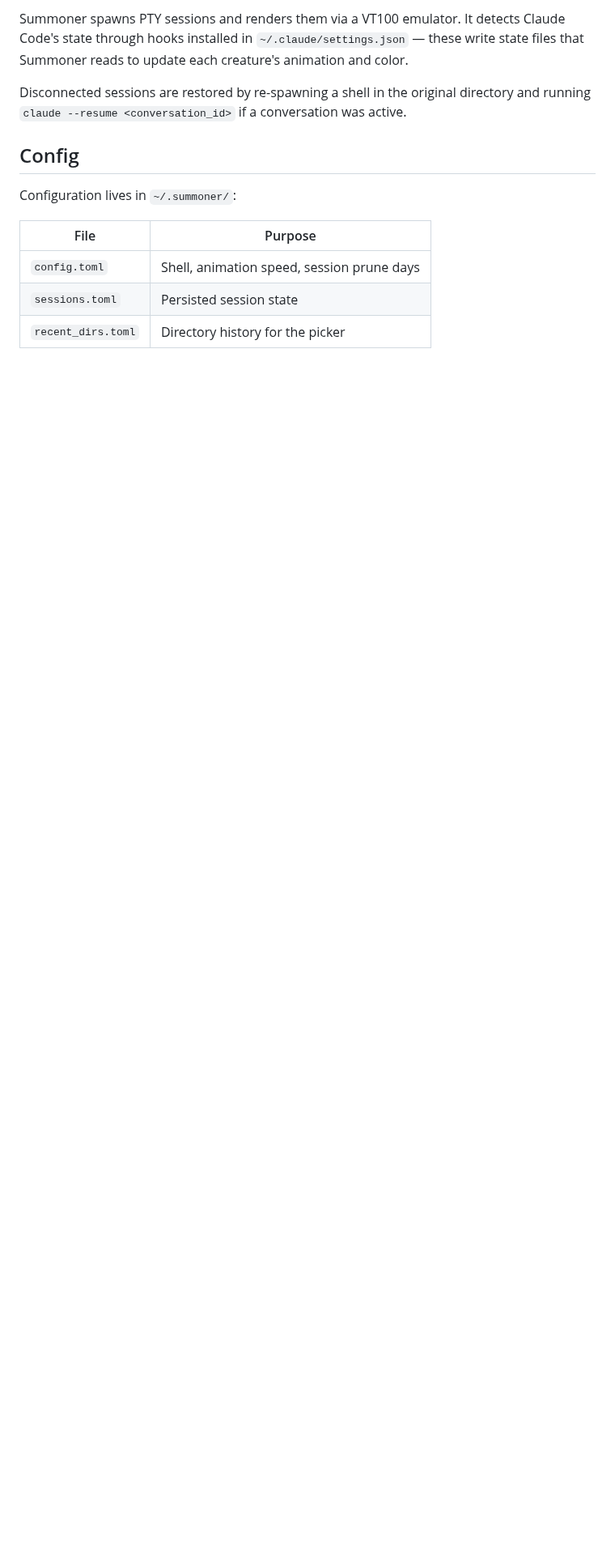
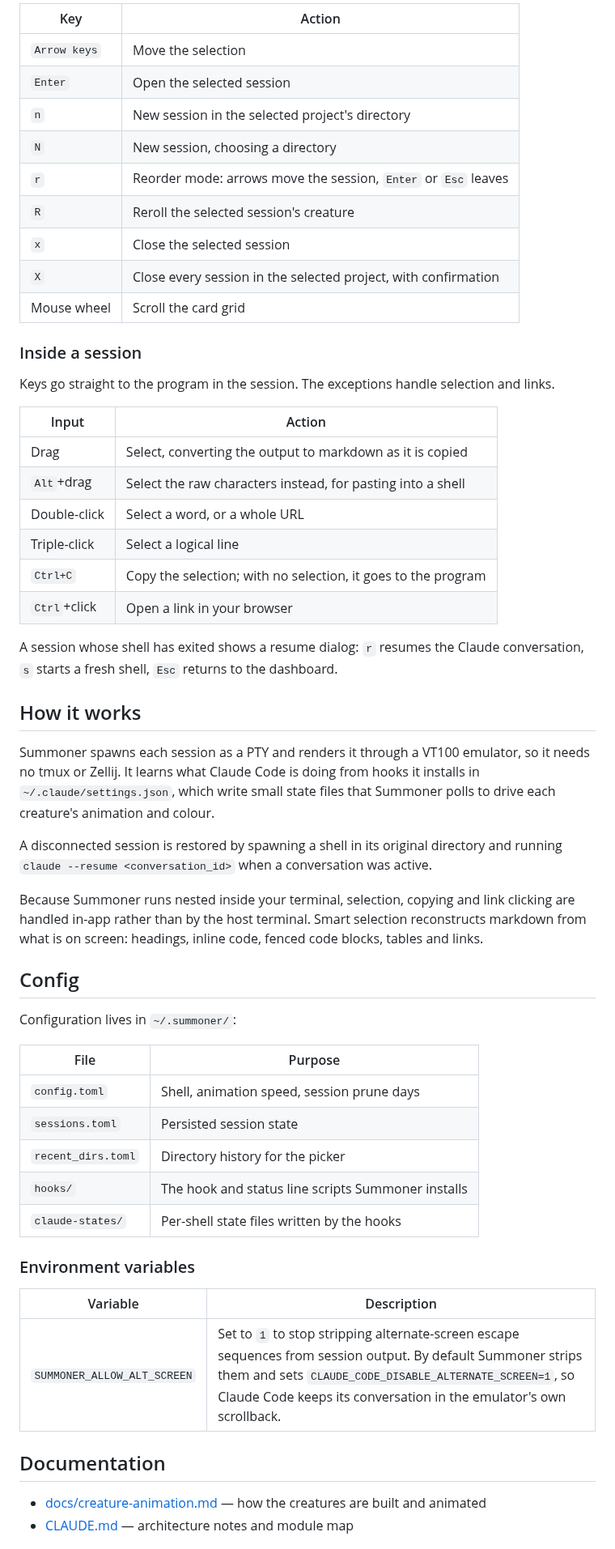
Before and after one commit to sisalik/summoner, a Markdown page: README.md, the part around one of its changes. Shown at 81% size. Rendered like a GitHub page; blank space fills up the shorter version.

```diff
--- a/README.md
+++ b/README.md
@@ -47,7 +49,38 @@ summoner
 
-Summoner spawns PTY sessions and renders them via a VT100 emulator. It detects Claude Code's state through hooks installed in `~/.claude/settings.json` — these write state files that Summoner reads to update each creature's animation and color.
+| Key | Action |
+|-----|--------|
+| `Arrow keys` | Move the selection |
+| `Enter` | Open the selected session |
+| `n` | New session in the selected project's directory |
+| `N` | New session, choosing a directory |
+| `r` | Reorder mode: arrows move the session, `Enter` or `Esc` leaves |
+| `R` | Reroll the selected session's creature |
+| `x` | Close the selected session |
+| `X` | Close every session in the selected project, with confirmation |
+| Mouse wheel | Scroll the card grid |
 
-Disconnected sessions are restored by re-spawning a shell in the original directory and running `claude --resume <conversation_id>` if a conversation was active.
+### Inside a session
+
+Keys go straight to the program in the session. The exceptions handle selection and links.
+
+| Input | Action |
+|-------|--------|
+| Drag | Select, converting the output to markdown as it is copied |
+| `Alt`+drag | Select the raw characters instead, for pasting into a shell |
+| Double-click | Select a word, or a whole URL |
+| Triple-click | Select a logical line |
+| `Ctrl+C` | Copy the selection; with no selection, it goes to the program |
+| `Ctrl`+click | Open a link in your browser |
+
+A session whose shell has exited shows a resume dialog: `r` resumes the Claude conversation, `s` starts a fresh shell, `Esc` returns to the dashboard.
+
+## How it works
+
+Summoner spawns each session as a PTY and renders it through a VT100 emulator, so it needs no tmux or Zellij. It learns what Claude Code is doing from hooks it installs in `~/.claude/settings.json`, which write small state files that Summoner polls to drive each creature's animation and colour.
+
+A disconnected session is restored by spawning a shell in its original directory and running `claude --resume <conversation_id>` when a conversation was active.
+
+Because Summoner runs nested inside your terminal, selection, copying and link clicking are handled in-app rather than by the host terminal. Smart selection reconstructs markdown from what is on screen: headings, inline code, fenced code blocks, tables and links.
 
 ## Config
 
@@ -58,3 +91,17 @@ Configuration lives in `~/.summoner/`:
 | `config.toml` | Shell, animation speed, session prune days |
 | `sessions.toml` | Persisted session state |
 | `recent_dirs.toml` | Directory history for the picker |
+| `hooks/` | The hook and status line scripts Summoner installs |
+| `claude-states/` | Per-shell state files written by the hooks |
+
+### Environment variables
+
+| Variable | Description |
+|----------|-------------|
+| `SUMMONER_ALLOW_ALT_SCREEN` | Set to `1` to stop stripping alternate-screen escape sequences from session output. By default Summoner strips them and sets `CLAUDE_CODE_DISABLE_ALTERNATE_SCREEN=1`, so Claude Code keeps its conversation in the emulator's own scrollback. |
+
+## Documentation
+
+- [docs/creature-animation.md](docs/creature-animation.md) — how the creatures are built and animated
+- [CLAUDE.md](CLAUDE.md) — architecture notes and module map
+
```
Also changed, not shown: other parts of README.md (+30 -21 lines), docs/screenshot.jpg (added), 1 other file.
